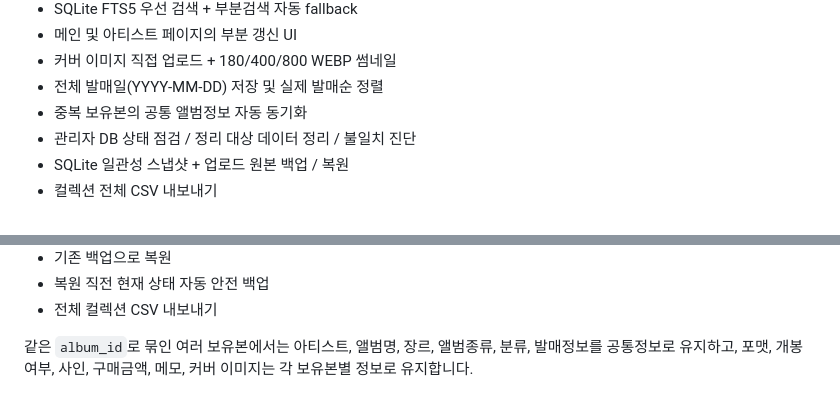
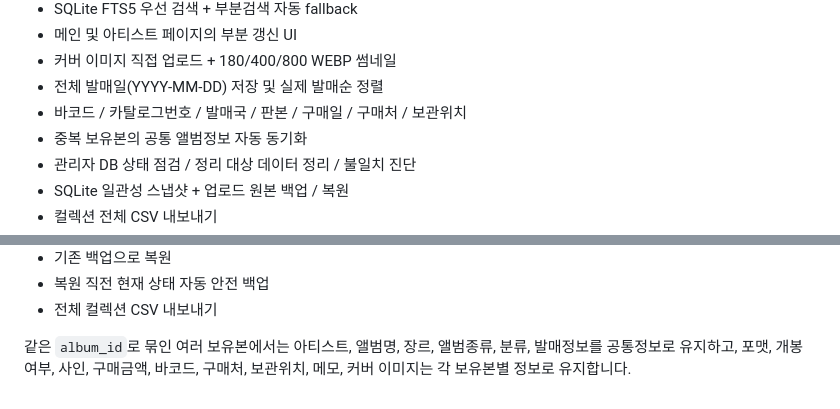
Before and after one commit to Siunaldonumber7/Album-Archive, a Markdown page: README.md, 2 parts joined by grey strips. Rendered like a GitHub page.

Commit message:
Restore README.md after limiting field removal to registration UI

```diff
--- a/README.md
+++ b/README.md
@@ -23,6 +23,7 @@
 - 메인 및 아티스트 페이지의 부분 갱신 UI
 - 커버 이미지 직접 업로드 + 180/400/800 WEBP 썸네일
 - 전체 발매일(YYYY-MM-DD) 저장 및 실제 발매순 정렬
+- 바코드 / 카탈로그번호 / 발매국 / 판본 / 구매일 / 구매처 / 보관위치
 - 중복 보유본의 공통 앨범정보 자동 동기화
 - 관리자 DB 상태 점검 / 정리 대상 데이터 정리 / 불일치 진단
 - SQLite 일관성 스냅샷 + 업로드 원본 백업 / 복원
@@ -146,5 +147,5 @@ data/backups/album-archive-YYYYMMDD-HHMMSS.tar.gz
 
 같은 `album_id`로 묶인 여러 보유본에서는 아티스트, 앨범명, 장르,
 앨범종류, 분류, 발매정보를 공통정보로 유지하고,
-포맷, 개봉 여부, 사인, 구매금액, 메모,
+포맷, 개봉 여부, 사인, 구매금액, 바코드, 구매처, 보관위치, 메모,
 커버 이미지는 각 보유본별 정보로 유지합니다.
```
